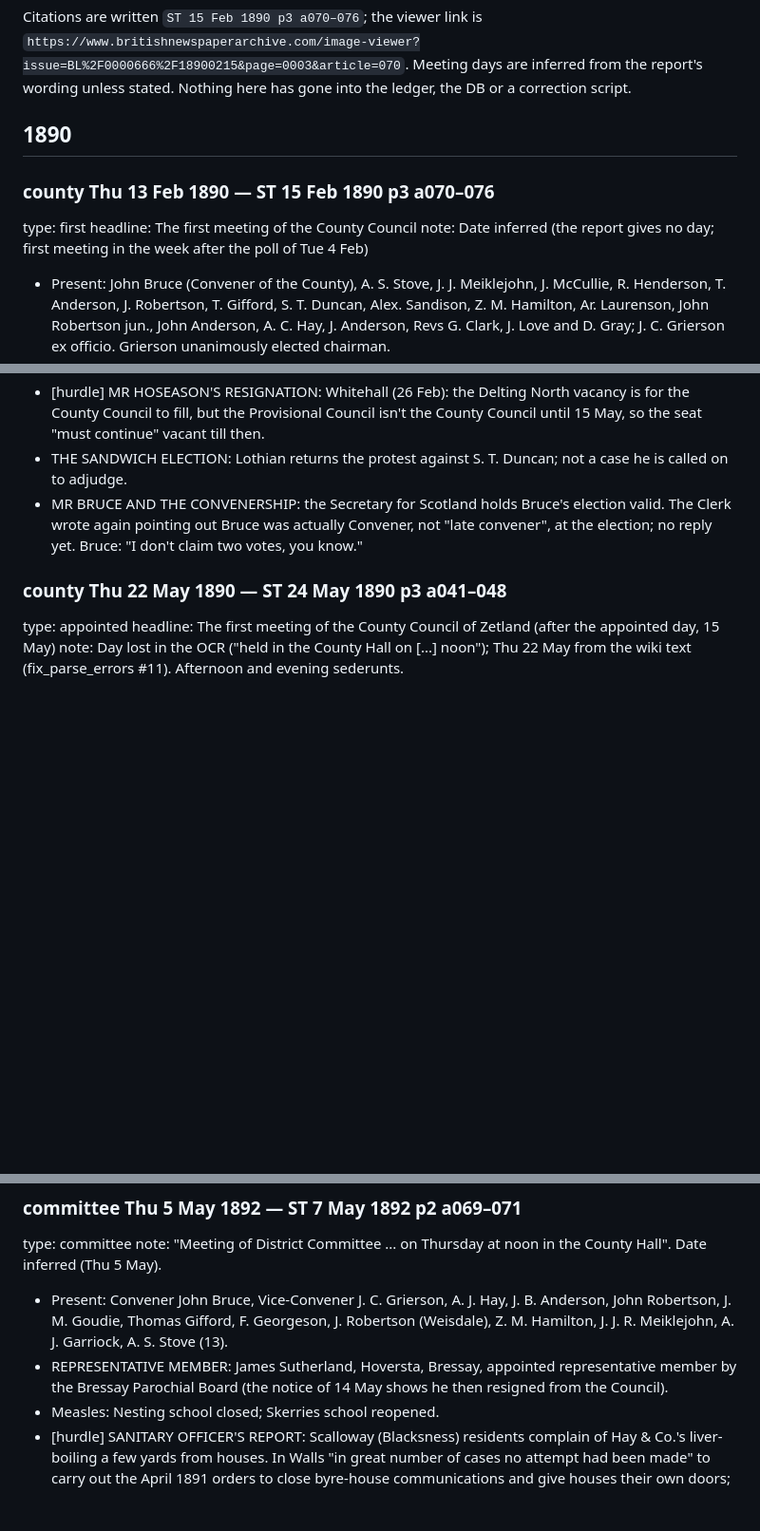
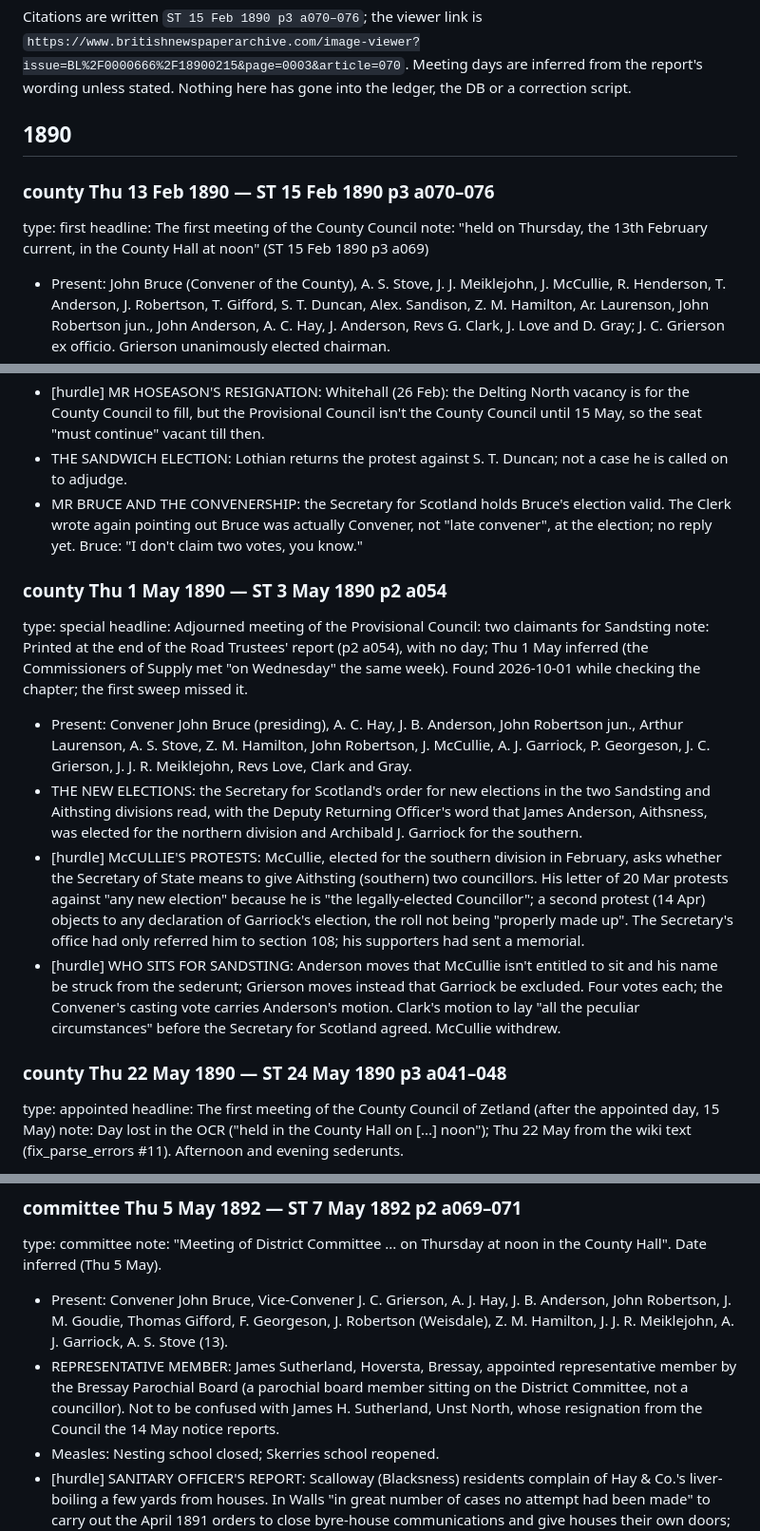
Before and after one commit to ShetlandJ/shetland-political-history, a Markdown page: research/bna/zcc-first-council-1890-1892.md, 3 parts joined by grey strips. Shown at 95% size. Rendered like a GitHub page; blank space fills up the shorter version.

Commit message:
First County Council notes: the 1 May 1890 Provisional Council meeting added (McCullie struck from the sederunt on the Convener's casting vote, ST 3 May 1890 p2 a054); first meeting confirmed as Thu 13 Feb 1890; two James Sutherlands told apart (1892)
Co-Authored-By: Claude Opus 5.5 <noreply@anthropic.com>
Claude-Session: https://claude.ai/code/session_017Upth2qXVdRs2MJsKfRfJh

```diff
--- a/research/bna/zcc-first-council-1890-1892.md
+++ b/research/bna/zcc-first-council-1890-1892.md
@@ -12,13 +12,13 @@ Meeting days are inferred from the report's wording unless stated. Nothing here
 ledger, the DB or a correction script.
 
 
+
 ## 1890
-
 
 ### county Thu 13 Feb 1890 — ST 15 Feb 1890 p3 a070–076
 type: first
 headline: The first meeting of the County Council
-note: Date inferred (the report gives no day; first meeting in the week after the poll of Tue 4 Feb)
+note: "held on Thursday, the 13th February current, in the County Hall at noon" (ST 15 Feb 1890 p3 a069)
 - Present: John Bruce (Convener of the County), A. S. Stove, J. J. Meiklejohn, J. McCullie, R. Henderson, T. Anderson, J. Robertson, T. Gifford, S. T. Duncan, Alex. Sandison, Z. M. Hamilton, Ar. Laurenson, John Robertson jun., John Anderson, A. C. Hay, J. Anderson, Revs G. Clark, J. Love and D. Gray; J. C. Grierson ex officio. Grierson unanimously elected chairman.
 - [hurdle] PROTESTS AGAINST TWO RETURNS: the Deputy Returning Officer reported protests: George H. Bruce against S. T. Duncan's return for Sandwick as disqualified, and A. J. Garriock against the declaration of the poll for the southern division of Sandsting and Aithsting. Both sent to the Secretary for Scotland.
 - [hurdle] LIEUT. BRUCE AT THE TABLE: Lieut. Bruce appeared and protested that Duncan was "an undischarged bankrupt" and that he himself was the only qualified councillor for Sandwick. Long wrangle whether he had any standing; Robertson: no locus standi. Minute written without naming him; he left the meeting.
@@ -40,6 +40,15 @@ note: "on Thursday at noon"; nominations for the Walls and Fetlar vacancies clos
 - [hurdle] MR HOSEASON'S RESIGNATION: Whitehall (26 Feb): the Delting North vacancy is for the County Council to fill, but the Provisional Council isn't the County Council until 15 May, so the seat "must continue" vacant till then.
 - THE SANDWICH ELECTION: Lothian returns the protest against S. T. Duncan; not a case he is called on to adjudge.
 - MR BRUCE AND THE CONVENERSHIP: the Secretary for Scotland holds Bruce's election valid. The Clerk wrote again pointing out Bruce was actually Convener, not "late convener", at the election; no reply yet. Bruce: "I don't claim two votes, you know."
+
+### county Thu 1 May 1890 — ST 3 May 1890 p2 a054
+type: special
+headline: Adjourned meeting of the Provisional Council: two claimants for Sandsting
+note: Printed at the end of the Road Trustees' report (p2 a054), with no day; Thu 1 May inferred (the Commissioners of Supply met "on Wednesday" the same week). Found 2026-10-01 while checking the chapter; the first sweep missed it.
+- Present: Convener John Bruce (presiding), A. C. Hay, J. B. Anderson, John Robertson jun., Arthur Laurenson, A. S. Stove, Z. M. Hamilton, John Robertson, J. McCullie, A. J. Garriock, P. Georgeson, J. C. Grierson, J. J. R. Meiklejohn, Revs Love, Clark and Gray.
+- THE NEW ELECTIONS: the Secretary for Scotland's order for new elections in the two Sandsting and Aithsting divisions read, with the Deputy Returning Officer's word that James Anderson, Aithsness, was elected for the northern division and Archibald J. Garriock for the southern.
+- [hurdle] McCULLIE'S PROTESTS: McCullie, elected for the southern division in February, asks whether the Secretary of State means to give Aithsting (southern) two councillors. His letter of 20 Mar protests against "any new election" because he is "the legally-elected Councillor"; a second protest (14 Apr) objects to any declaration of Garriock's election, the roll not being "properly made up". The Secretary's office had only referred him to section 108; his supporters had sent a memorial.
+- [hurdle] WHO SITS FOR SANDSTING: Anderson moves that McCullie isn't entitled to sit and his name be struck from the sederunt; Grierson moves instead that Garriock be excluded. Four votes each; the Convener's casting vote carries Anderson's motion. Clark's motion to lay "all the peculiar circumstances" before the Secretary for Scotland agreed. McCullie withdrew.
 
 ### county Thu 22 May 1890 — ST 24 May 1890 p3 a041–048
 type: appointed
@@ -578,7 +587,7 @@ note: Headed "ZETLAND COUNTY COUNCIL", but it is "the usual monthly meeting of t
 type: committee
 note: "Meeting of District Committee ... on Thursday at noon in the County Hall". Date inferred (Thu 5 May).
 - Present: Convener John Bruce, Vice-Convener J. C. Grierson, A. J. Hay, J. B. Anderson, John Robertson, J. M. Goudie, Thomas Gifford, F. Georgeson, J. Robertson (Weisdale), Z. M. Hamilton, J. J. R. Meiklejohn, A. J. Garriock, A. S. Stove (13).
-- REPRESENTATIVE MEMBER: James Sutherland, Hoversta, Bressay, appointed representative member by the Bressay Parochial Board (the notice of 14 May shows he then resigned from the Council).
+- REPRESENTATIVE MEMBER: James Sutherland, Hoversta, Bressay, appointed representative member by the Bressay Parochial Board (a parochial board member sitting on the District Committee, not a councillor). Not to be confused with James H. Sutherland, Unst North, whose resignation from the Council the 14 May notice reports.
 - Measles: Nesting school closed; Skerries school reopened.
 - [hurdle] SANITARY OFFICER'S REPORT: Scalloway (Blacksness) residents complain of Hay & Co.'s liver-boiling a few yards from houses. In Walls "in great number of cases no attempt had been made" to carry out the April 1891 orders to close byre-house communications and give houses their own doors; defaulters named. Manure six feet from doors at Scalloway (Nicolson & Co.). Notices to be served.
 
```
Also changed, not shown: other parts of research/bna/zcc-first-council-1890-1892.md (+2 -2 lines).
